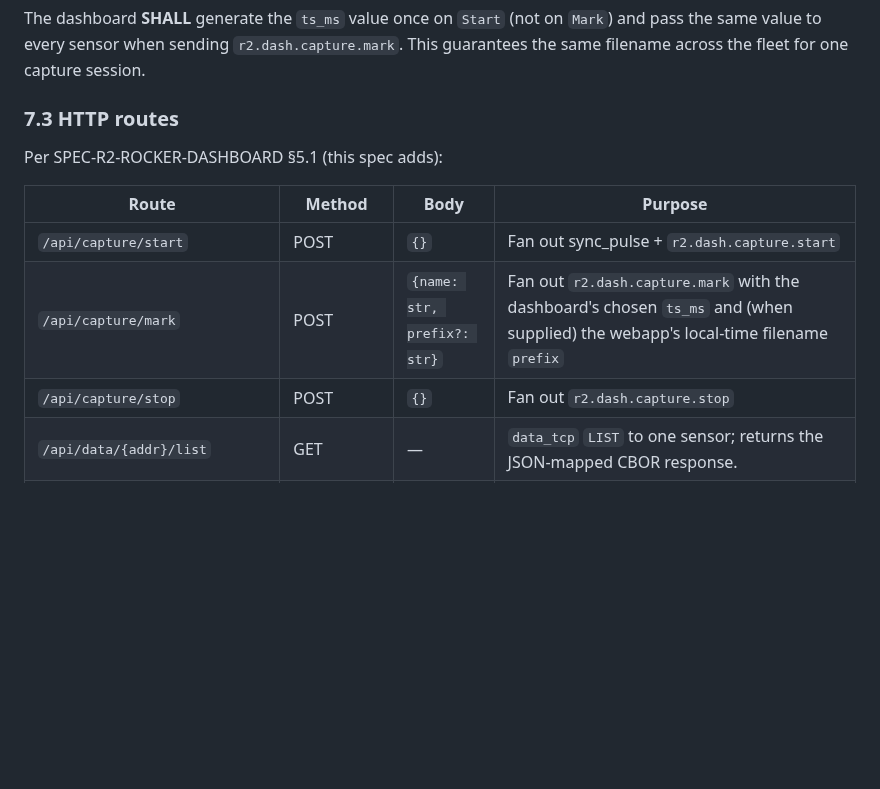
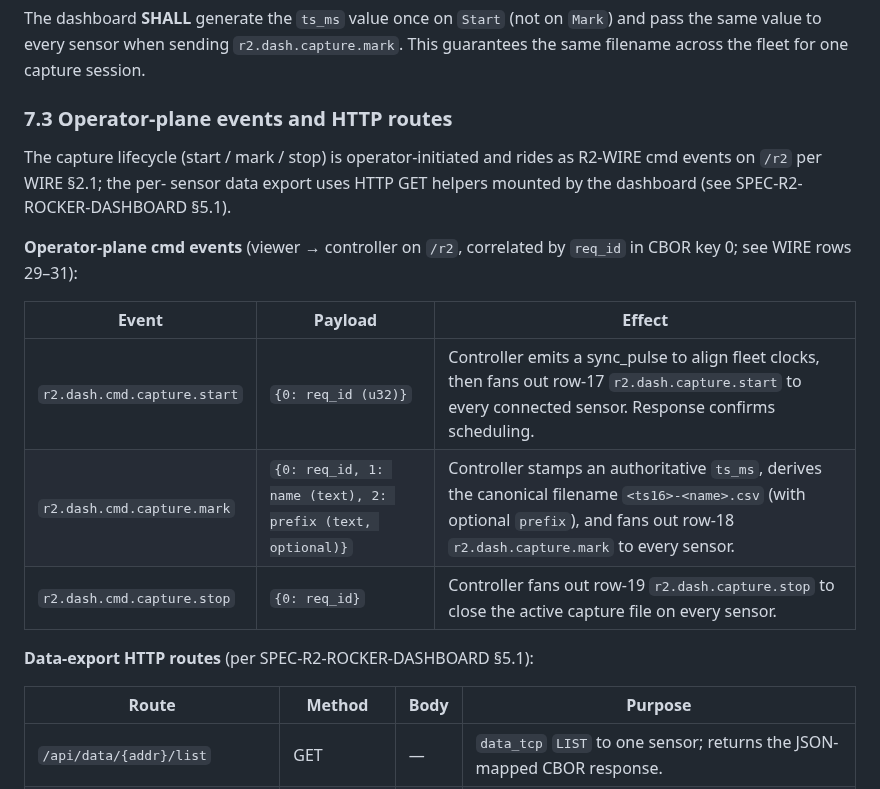
Before and after one commit to reality2-ai/r2-rocker, a Markdown page: specifications/SPEC-R2-ROCKER-CAPTURE.md, the part around the change. Rendered like a GitHub page; blank space fills up the shorter version.

```diff
--- a/specifications/SPEC-R2-ROCKER-CAPTURE.md
+++ b/specifications/SPEC-R2-ROCKER-CAPTURE.md
@@ -340,15 +340,26 @@ The dashboard **SHALL** generate the `ts_ms` value once on
 when sending `r2.dash.capture.mark`. This guarantees the same
 filename across the fleet for one capture session.
 
-### 7.3 HTTP routes
+### 7.3 Operator-plane events and HTTP routes
 
-Per SPEC-R2-ROCKER-DASHBOARD §5.1 (this spec adds):
+The capture lifecycle (start / mark / stop) is operator-initiated
+and rides as R2-WIRE cmd events on `/r2` per WIRE §2.1; the per-
+sensor data export uses HTTP GET helpers mounted by the dashboard
+(see SPEC-R2-ROCKER-DASHBOARD §5.1).
+
+**Operator-plane cmd events** (viewer → controller on `/r2`,
+correlated by `req_id` in CBOR key 0; see WIRE rows 29–31):
+
+| Event | Payload | Effect |
+|---|---|---|
+| `r2.dash.cmd.capture.start` | `{0: req_id (u32)}` | Controller emits a sync_pulse to align fleet clocks, then fans out row-17 `r2.dash.capture.start` to every connected sensor. Response confirms scheduling. |
+| `r2.dash.cmd.capture.mark`  | `{0: req_id, 1: name (text), 2: prefix (text, optional)}` | Controller stamps an authoritative `ts_ms`, derives the canonical filename `<ts16>-<name>.csv` (with optional `prefix`), and fans out row-18 `r2.dash.capture.mark` to every sensor. |
+| `r2.dash.cmd.capture.stop`  | `{0: req_id}` | Controller fans out row-19 `r2.dash.capture.stop` to close the active capture file on every sensor. |
+
+**Data-export HTTP routes** (per SPEC-R2-ROCKER-DASHBOARD §5.1):
 
 | Route | Method | Body | Purpose |
 |---|---|---|---|
-| `/api/capture/start` | POST | `{}` | Fan out sync_pulse + `r2.dash.capture.start` |
-| `/api/capture/mark`  | POST | `{name: str, prefix?: str}` | Fan out `r2.dash.capture.mark` with the dashboard's chosen `ts_ms` and (when supplied) the webapp's local-time filename `prefix` |
-| `/api/capture/stop`  | POST | `{}` | Fan out `r2.dash.capture.stop` |
 | `/api/data/{addr}/list` | GET | — | `data_tcp` `LIST` to one sensor; returns the JSON-mapped CBOR response. |
 | `/api/data/{addr}/file/{name}` | GET | — | `data_tcp` `GET`; prepends a `seq,ts_ms,<dev>_x,<dev>_y,<dev>_z\n` header line where `<dev>` is the operator-assigned alias (or IP-with-underscores fallback), then streams the raw fixed-width rows. The Content-Disposition filename becomes `<original-stem>__<dev>.csv`. The on-disk file itself has no header and no device suffix — the dashboard splices both on for the browser download so multi-sensor exports stay distinguishable in a directory listing and when concatenated in pandas. |
 | `/api/data/{addr}/file/{name}` | DELETE | — | `data_tcp` `DEL`. |
```
Also changed, not shown: specifications/SPEC-R2-ROCKER-DASHBOARD.md (+13 -10 lines), specifications/SPEC-R2-ROCKER-SYSTEM.md (+8 -6 lines).
